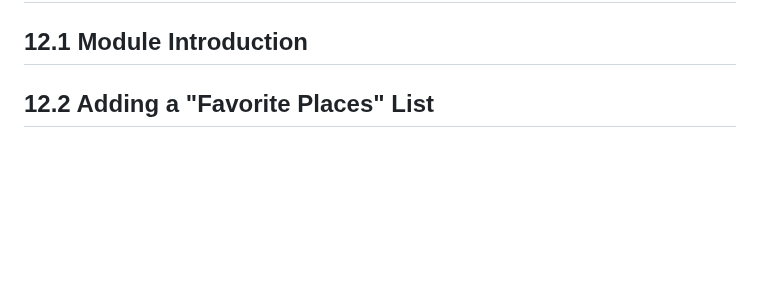
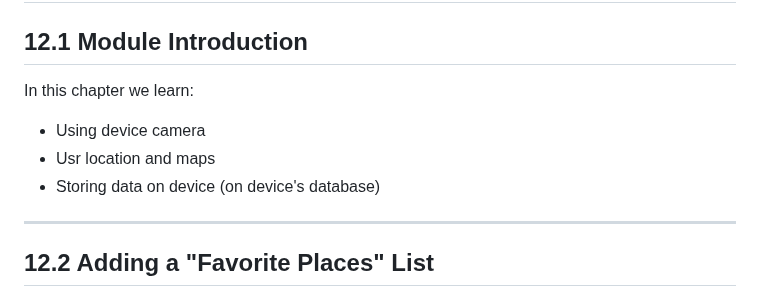
Before and after one commit to nancologist/ReactNative, a Markdown page: README.md, the part around the change. GitHub-like rendering; blank space fills up the shorter version.

Commit message:
## 12.1 Module Introduction

```diff
--- a/README.md
+++ b/README.md
@@ -1922,6 +1922,14 @@ ___
 
 ## 12.1 Module Introduction
 
+In this chapter we learn:
+
+* Using device camera
+* Usr location and maps
+* Storing data on device (on device's database)
+
+___
+
 ## 12.2 Adding a "Favorite Places" List
 
 ## 12.3 Editing the Favorite Place Items
```
